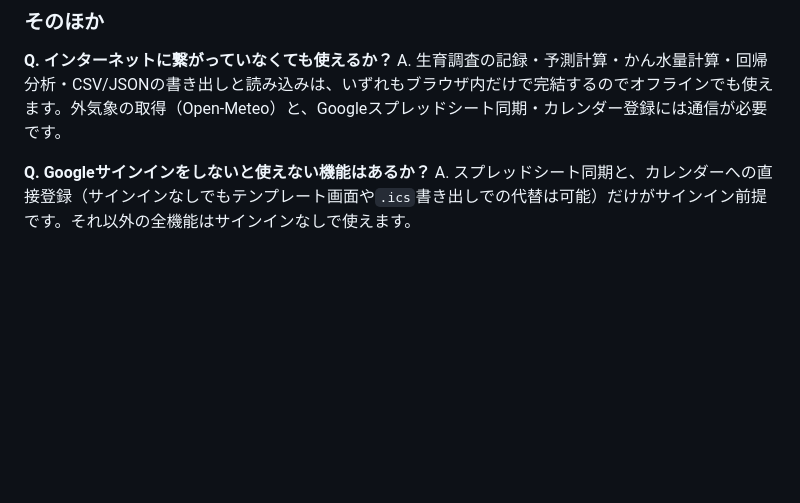
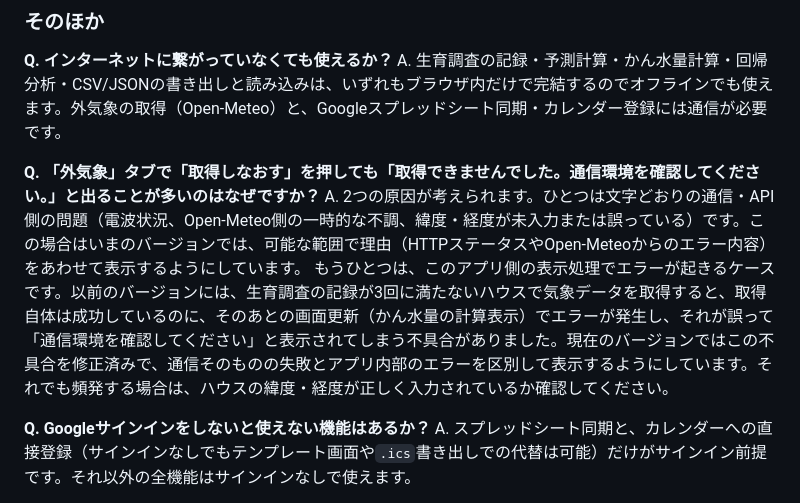
Before and after one commit to y-ookuma/cucumber-fertilizer-planner, a Markdown page: README.md, the part around the change. Rendered like a GitHub page; blank space fills up the shorter version.

```diff
--- a/README.md
+++ b/README.md
@@ -327,6 +327,10 @@ A. 組になるデータの数（n）が少ないためです。単回帰はn=5
 **Q. インターネットに繋がっていなくても使えるか？**
 A. 生育調査の記録・予測計算・かん水量計算・回帰分析・CSV/JSONの書き出しと読み込みは、いずれもブラウザ内だけで完結するのでオフラインでも使えます。外気象の取得（Open-Meteo）と、Googleスプレッドシート同期・カレンダー登録には通信が必要です。
 
+**Q. 「外気象」タブで「取得しなおす」を押しても「取得できませんでした。通信環境を確認してください。」と出ることが多いのはなぜですか？**
+A. 2つの原因が考えられます。ひとつは文字どおりの通信・API側の問題（電波状況、Open-Meteo側の一時的な不調、緯度・経度が未入力または誤っている）です。この場合はいまのバージョンでは、可能な範囲で理由（HTTPステータスやOpen-Meteoからのエラー内容）をあわせて表示するようにしています。
+もうひとつは、このアプリ側の表示処理でエラーが起きるケースです。以前のバージョンには、生育調査の記録が3回に満たないハウスで気象データを取得すると、取得自体は成功しているのに、そのあとの画面更新（かん水量の計算表示）でエラーが発生し、それが誤って「通信環境を確認してください」と表示されてしまう不具合がありました。現在のバージョンではこの不具合を修正済みで、通信そのものの失敗とアプリ内部のエラーを区別して表示するようにしています。それでも頻発する場合は、ハウスの緯度・経度が正しく入力されているか確認してください。
+
 **Q. Googleサインインをしないと使えない機能はあるか？**
 A. スプレッドシート同期と、カレンダーへの直接登録（サインインなしでもテンプレート画面や`.ics`書き出しでの代替は可能）だけがサインイン前提です。それ以外の全機能はサインインなしで使えます。
 
```
